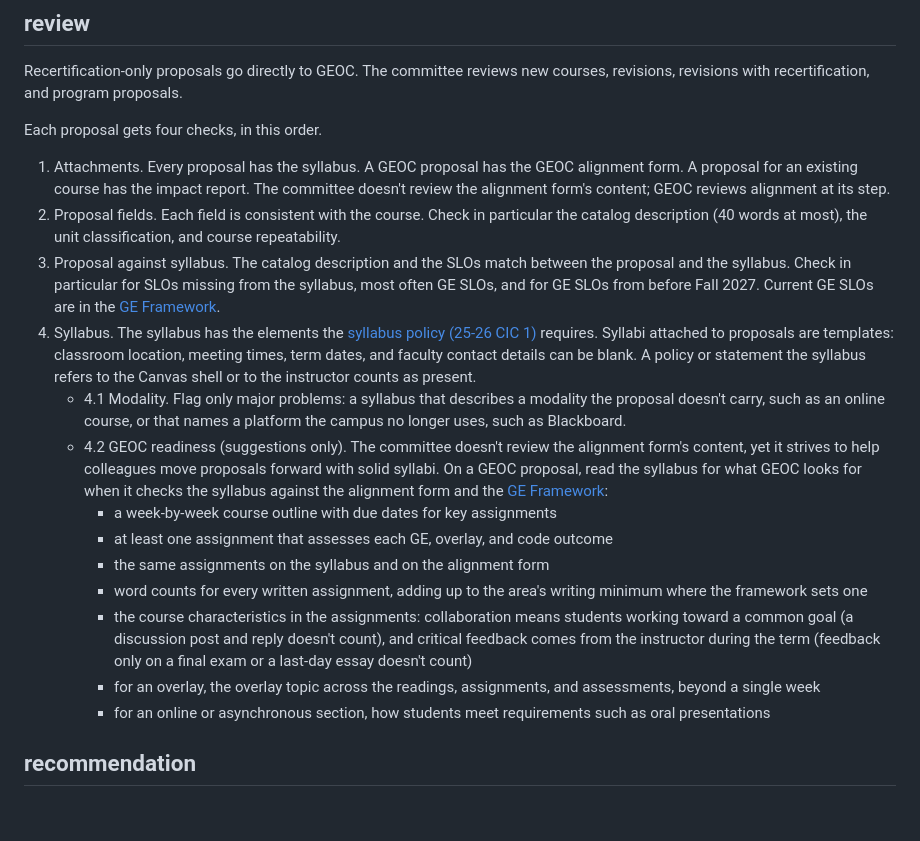
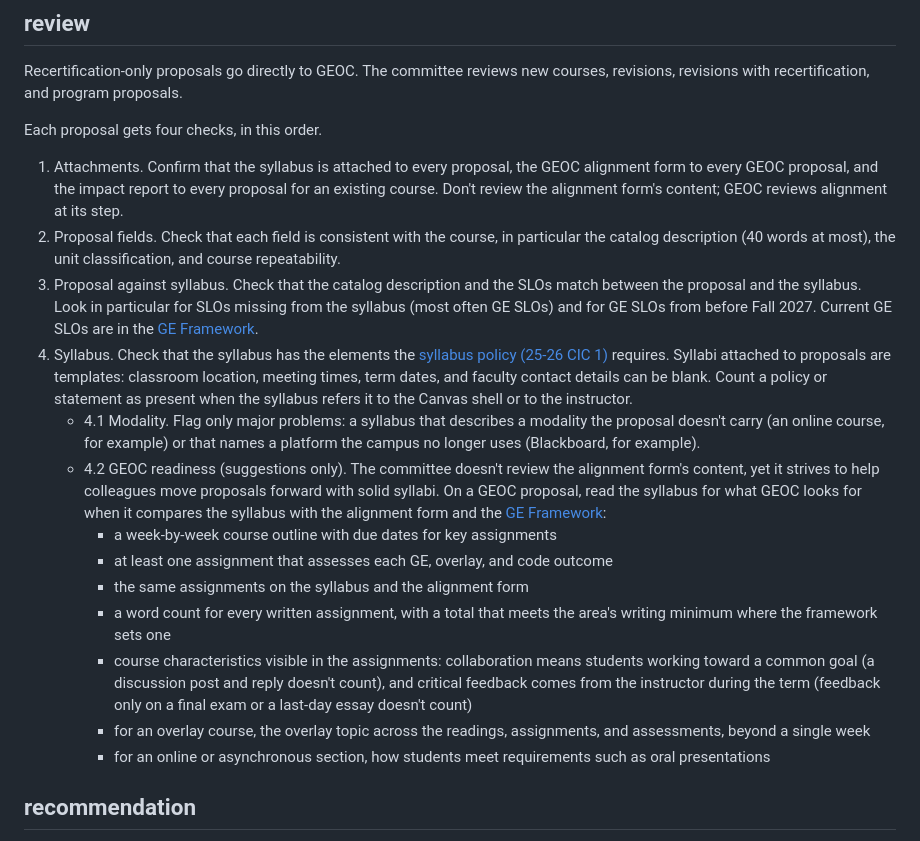
Before and after one commit to csuebmusic/music-curriculum, a Markdown page: committee/ccc/README.md, the part around the change. GitHub-like rendering; blank space fills up the shorter version.

Commit message:
CCC README: review checks as instructions
Rewrites checks 1 to 4.2 as instructions to the reviewer, matching
the October 6 committee email. Content is unchanged.

Co-Authored-By: Claude Opus 5.5 <noreply@anthropic.com>
Claude-Session: https://claude.ai/code/session_01Gzmsrv1Ne8n3VdYi95Jc8q

```diff
--- a/committee/ccc/README.md
+++ b/committee/ccc/README.md
@@ -29,18 +29,18 @@ Recertification-only proposals go directly to GEOC. The committee reviews new co
 
 Each proposal gets four checks, in this order.
 
-1. Attachments. Every proposal has the syllabus. A GEOC proposal has the GEOC alignment form. A proposal for an existing course has the impact report. The committee doesn't review the alignment form's content; GEOC reviews alignment at its step.
-2. Proposal fields. Each field is consistent with the course. Check in particular the catalog description (40 words at most), the unit classification, and course repeatability.
-3. Proposal against syllabus. The catalog description and the SLOs match between the proposal and the syllabus. Check in particular for SLOs missing from the syllabus, most often GE SLOs, and for GE SLOs from before Fall 2027. Current GE SLOs are in the [GE Framework](reference/ge-framework-fall-2027.pdf).
-4. Syllabus. The syllabus has the elements the [syllabus policy (25-26 CIC 1)](reference/syllabus-policy-25-26-cic-1.pdf) requires. Syllabi attached to proposals are templates: classroom location, meeting times, term dates, and faculty contact details can be blank. A policy or statement the syllabus refers to the Canvas shell or to the instructor counts as present.
-   - 4.1 Modality. Flag only major problems: a syllabus that describes a modality the proposal doesn't carry, such as an online course, or that names a platform the campus no longer uses, such as Blackboard.
-   - 4.2 GEOC readiness (suggestions only). The committee doesn't review the alignment form's content, yet it strives to help colleagues move proposals forward with solid syllabi. On a GEOC proposal, read the syllabus for what GEOC looks for when it checks the syllabus against the alignment form and the [GE Framework](reference/ge-framework-fall-2027.pdf):
+1. Attachments. Confirm that the syllabus is attached to every proposal, the GEOC alignment form to every GEOC proposal, and the impact report to every proposal for an existing course. Don't review the alignment form's content; GEOC reviews alignment at its step.
+2. Proposal fields. Check that each field is consistent with the course, in particular the catalog description (40 words at most), the unit classification, and course repeatability.
+3. Proposal against syllabus. Check that the catalog description and the SLOs match between the proposal and the syllabus. Look in particular for SLOs missing from the syllabus (most often GE SLOs) and for GE SLOs from before Fall 2027. Current GE SLOs are in the [GE Framework](reference/ge-framework-fall-2027.pdf).
+4. Syllabus. Check that the syllabus has the elements the [syllabus policy (25-26 CIC 1)](reference/syllabus-policy-25-26-cic-1.pdf) requires. Syllabi attached to proposals are templates: classroom location, meeting times, term dates, and faculty contact details can be blank. Count a policy or statement as present when the syllabus refers it to the Canvas shell or to the instructor.
+   - 4.1 Modality. Flag only major problems: a syllabus that describes a modality the proposal doesn't carry (an online course, for example) or that names a platform the campus no longer uses (Blackboard, for example).
+   - 4.2 GEOC readiness (suggestions only). The committee doesn't review the alignment form's content, yet it strives to help colleagues move proposals forward with solid syllabi. On a GEOC proposal, read the syllabus for what GEOC looks for when it compares the syllabus with the alignment form and the [GE Framework](reference/ge-framework-fall-2027.pdf):
      - a week-by-week course outline with due dates for key assignments
      - at least one assignment that assesses each GE, overlay, and code outcome
-     - the same assignments on the syllabus and on the alignment form
-     - word counts for every written assignment, adding up to the area's writing minimum where the framework sets one
-     - the course characteristics in the assignments: collaboration means students working toward a common goal (a discussion post and reply doesn't count), and critical feedback comes from the instructor during the term (feedback only on a final exam or a last-day essay doesn't count)
-     - for an overlay, the overlay topic across the readings, assignments, and assessments, beyond a single week
+     - the same assignments on the syllabus and the alignment form
+     - a word count for every written assignment, with a total that meets the area's writing minimum where the framework sets one
+     - course characteristics visible in the assignments: collaboration means students working toward a common goal (a discussion post and reply doesn't count), and critical feedback comes from the instructor during the term (feedback only on a final exam or a last-day essay doesn't count)
+     - for an overlay course, the overlay topic across the readings, assignments, and assessments, beyond a single week
      - for an online or asynchronous section, how students meet requirements such as oral presentations
 
 ## recommendation
```
